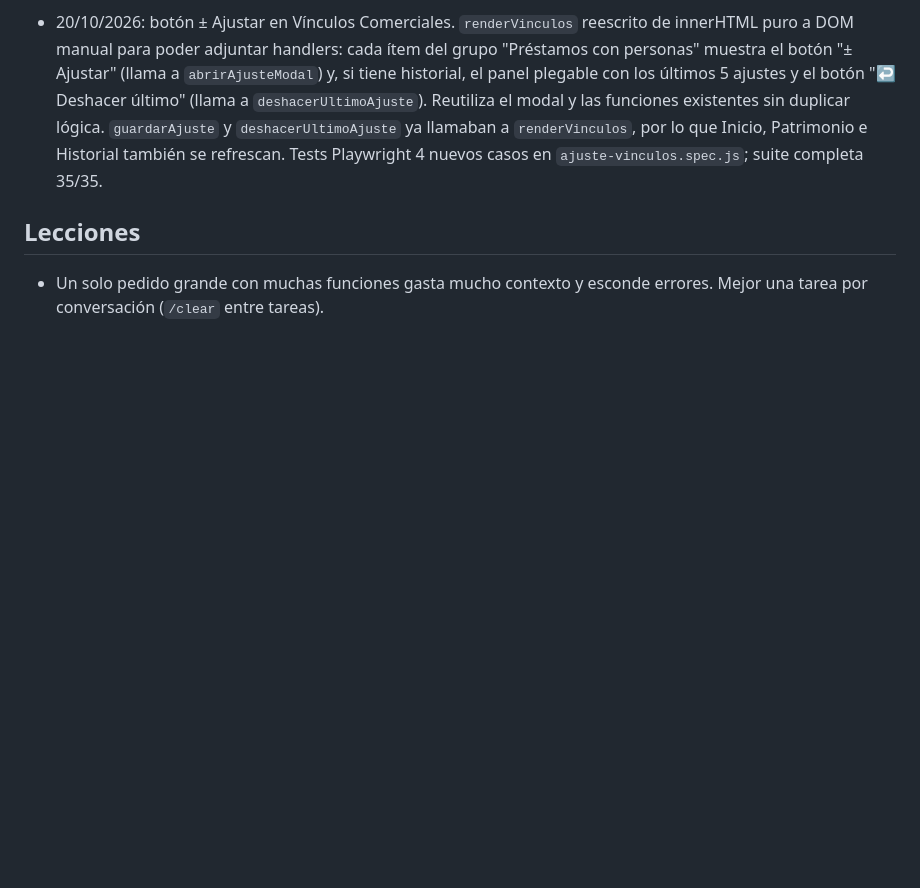
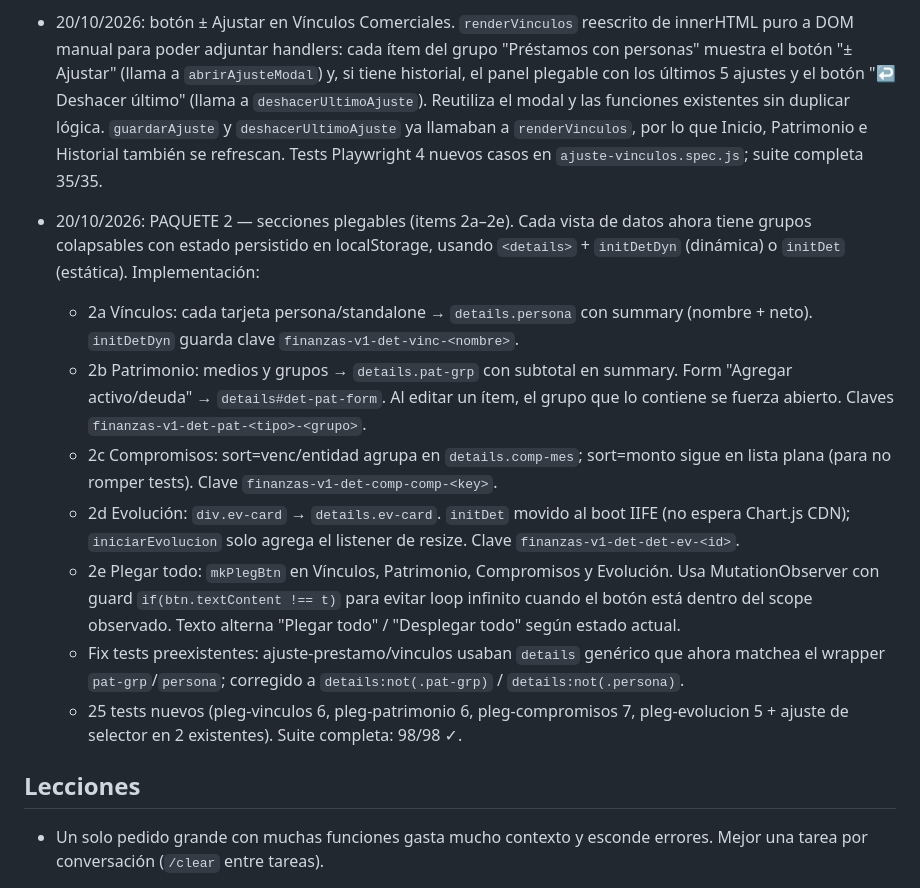
Before and after one commit to DemohSkills/mis-finanzas, a Markdown page: HISTORIAL.md, the part around the change. Rendered like a GitHub page; blank space fills up the shorter version.

Commit message:
docs: actualizar HISTORIAL.md con PAQUETE 2 secciones plegables
Co-Authored-By: Claude Sonnet 4.6 <noreply@anthropic.com>

```diff
--- a/HISTORIAL.md
+++ b/HISTORIAL.md
@@ -35,6 +35,15 @@ PWA de uso personal en un solo archivo (`index.html` + `sw.js` + `manifest.json`
 
 - 20/10/2026: botón ± Ajustar en Vínculos Comerciales. `renderVinculos` reescrito de innerHTML puro a DOM manual para poder adjuntar handlers: cada ítem del grupo "Préstamos con personas" muestra el botón "± Ajustar" (llama a `abrirAjusteModal`) y, si tiene historial, el panel plegable con los últimos 5 ajustes y el botón "↩ Deshacer último" (llama a `deshacerUltimoAjuste`). Reutiliza el modal y las funciones existentes sin duplicar lógica. `guardarAjuste` y `deshacerUltimoAjuste` ya llamaban a `renderVinculos`, por lo que Inicio, Patrimonio e Historial también se refrescan. Tests Playwright 4 nuevos casos en `ajuste-vinculos.spec.js`; suite completa 35/35.
 
+- 20/10/2026: PAQUETE 2 — secciones plegables (items 2a–2e). Cada vista de datos ahora tiene grupos colapsables con estado persistido en localStorage, usando `<details>` + `initDetDyn` (dinámica) o `initDet` (estática). Implementación:
+  - 2a Vínculos: cada tarjeta persona/standalone → `details.persona` con summary (nombre + neto). `initDetDyn` guarda clave `finanzas-v1-det-vinc-<nombre>`.
+  - 2b Patrimonio: medios y grupos → `details.pat-grp` con subtotal en summary. Form "Agregar activo/deuda" → `details#det-pat-form`. Al editar un ítem, el grupo que lo contiene se fuerza abierto. Claves `finanzas-v1-det-pat-<tipo>-<grupo>`.
+  - 2c Compromisos: sort=venc/entidad agrupa en `details.comp-mes`; sort=monto sigue en lista plana (para no romper tests). Clave `finanzas-v1-det-comp-comp-<key>`.
+  - 2d Evolución: `div.ev-card` → `details.ev-card`. `initDet` movido al boot IIFE (no espera Chart.js CDN); `iniciarEvolucion` solo agrega el listener de resize. Clave `finanzas-v1-det-det-ev-<id>`.
+  - 2e Plegar todo: `mkPlegBtn` en Vínculos, Patrimonio, Compromisos y Evolución. Usa MutationObserver con guard `if(btn.textContent !== t)` para evitar loop infinito cuando el botón está dentro del scope observado. Texto alterna "Plegar todo" / "Desplegar todo" según estado actual.
+  - Fix tests preexistentes: ajuste-prestamo/vinculos usaban `details` genérico que ahora matchea el wrapper `pat-grp`/`persona`; corregido a `details:not(.pat-grp)` / `details:not(.persona)`.
+  - 25 tests nuevos (pleg-vinculos 6, pleg-patrimonio 6, pleg-compromisos 7, pleg-evolucion 5 + ajuste de selector en 2 existentes). Suite completa: 98/98 ✓.
+
 ## Lecciones
 - Un solo pedido grande con muchas funciones gasta mucho contexto y esconde errores. Mejor una tarea por conversación (`/clear` entre tareas).
 - Que el asistente marque todo como hecho no equivale a probado: probar la lógica con node y confirmar en el celular.
```
